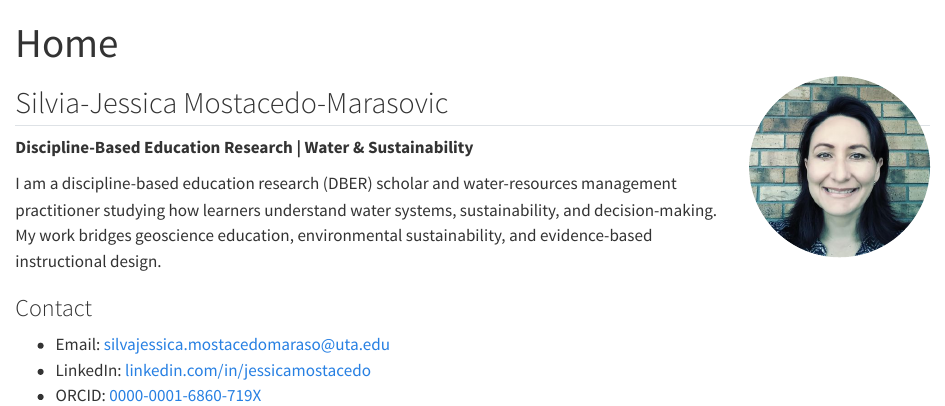
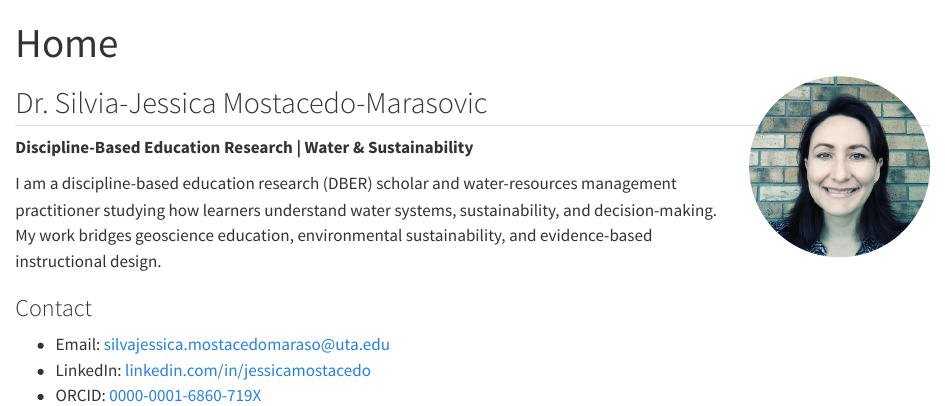
Before and after one commit to SilviaJessicaMostacedoMarasovic/cv, a Quarto document (index.qmd): the page in a window 1100 px wide, from its top. Rendered offline with R 4.5, knitr and Pandoc in place of Quarto, with nearby package versions.

Commit message:
Update index.qmd

```diff
--- a/index.qmd
+++ b/index.qmd
@@ -4,7 +4,7 @@ title: "Home"
 
 <img src="headshot.jpg" alt="Headshot of Silvia-Jessica Mostacedo-Marasovic" style="width:180px; float:right; margin-left:20px; margin-bottom:10px; border-radius:50%;">
 
-## Silvia-Jessica Mostacedo-Marasovic
+## Dr. Silvia-Jessica Mostacedo-Marasovic
 
 **Discipline-Based Education Research | Water & Sustainability**
 
```
